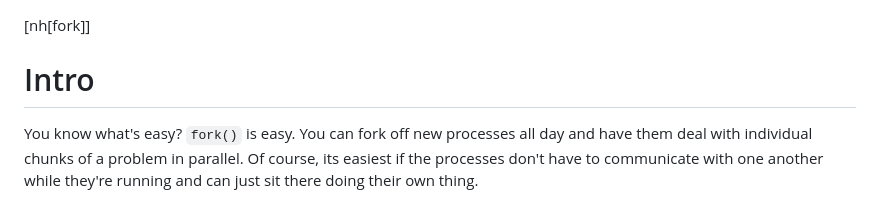
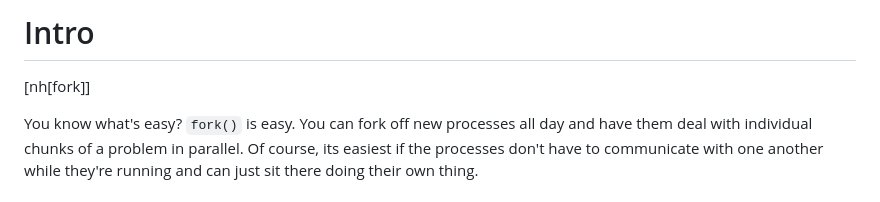
Before and after one commit to beejjorgensen/bgipc, a Markdown page: src/bgipc_part_0100_boilerplate.md, the part around the change. GitHub-like rendering.

Commit message:
epub fix

```diff
--- a/src/bgipc_part_0100_boilerplate.md
+++ b/src/bgipc_part_0100_boilerplate.md
@@ -1,5 +1,5 @@
+# Intro
 <!-- Beej's guide to IPC
-
 # vim: ts=4:sw=4:nosi:et:tw=72
 -->
 
@@ -9,8 +9,6 @@
 <!-- ======================================================= -->
 <!-- Introduction -->
 <!-- ======================================================= -->
-
-# Intro
 
 You know what's easy? `fork()` is easy. You can fork off new processes
 all day and have them deal with individual chunks of a problem in
```
